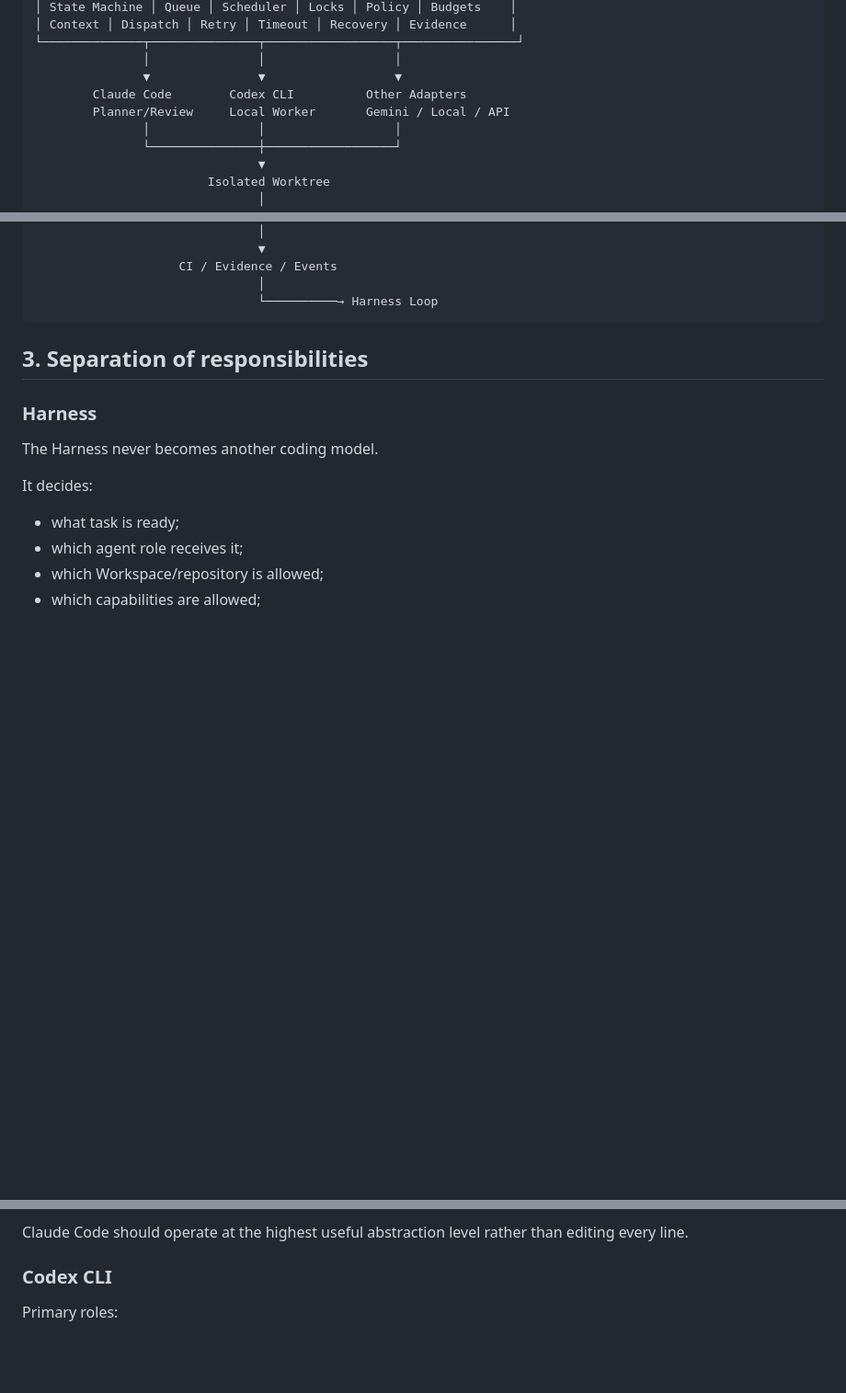
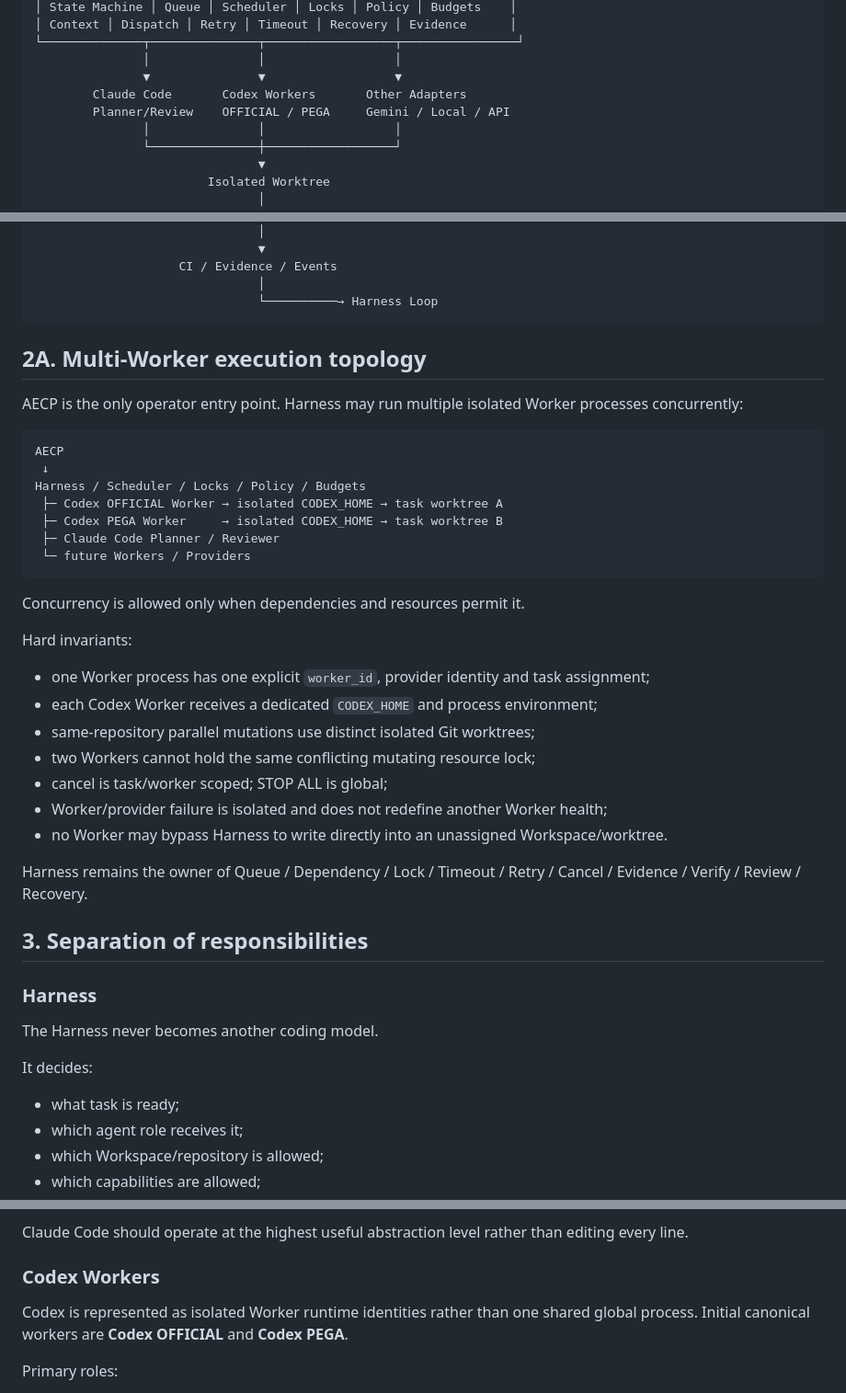
Before and after one commit to Space653000/0_JN1_AIECP, a Markdown page: Blueprint/20_HARNESS_ENGINEERING_MULTI_AGENT_LOOP.md, 3 parts joined by grey strips. Shown at 92% size. Drawn GitHub-style; blank space fills up the shorter version.

Commit message:
docs: integrate isolated OFFICIAL and PEGA workers into Harness

```diff
--- a/Blueprint/20_HARNESS_ENGINEERING_MULTI_AGENT_LOOP.md
+++ b/Blueprint/20_HARNESS_ENGINEERING_MULTI_AGENT_LOOP.md
@@ -39,8 +39,8 @@ OpenAI's published harness-engineering work emphasizes repository legibility, ex
 └──────────────┬───────────────┬──────────────────┬────────────────┘
                │               │                  │
                ▼               ▼                  ▼
-        Claude Code        Codex CLI          Other Adapters
-        Planner/Review     Local Worker       Gemini / Local / API
+        Claude Code       Codex Workers       Other Adapters
+        Planner/Review    OFFICIAL / PEGA     Gemini / Local / API
                │               │                  │
                └───────────────┼──────────────────┘
                                ▼
@@ -60,6 +60,34 @@ OpenAI's published harness-engineering work emphasizes repository legibility, ex
                                │
                                └──────────→ Harness Loop
 ~~~
+
+## 2A. Multi-Worker execution topology
+
+AECP is the only operator entry point. Harness may run multiple isolated Worker processes concurrently:
+
+~~~text
+AECP
+ ↓
+Harness / Scheduler / Locks / Policy / Budgets
+ ├─ Codex OFFICIAL Worker → isolated CODEX_HOME → task worktree A
+ ├─ Codex PEGA Worker     → isolated CODEX_HOME → task worktree B
+ ├─ Claude Code Planner / Reviewer
+ └─ future Workers / Providers
+~~~
+
+Concurrency is allowed only when dependencies and resources permit it.
+
+Hard invariants:
+
+- one Worker process has one explicit `worker_id`, provider identity and task assignment;
+- each Codex Worker receives a dedicated `CODEX_HOME` and process environment;
+- same-repository parallel mutations use distinct isolated Git worktrees;
+- two Workers cannot hold the same conflicting mutating resource lock;
+- cancel is task/worker scoped; STOP ALL is global;
+- Worker/provider failure is isolated and does not redefine another Worker health;
+- no Worker may bypass Harness to write directly into an unassigned Workspace/worktree.
+
+Harness remains the owner of Queue / Dependency / Lock / Timeout / Retry / Cancel / Evidence / Verify / Review / Recovery.
 
 ## 3. Separation of responsibilities
 
@@ -95,7 +123,9 @@ Primary roles:
 
 Claude Code should operate at the highest useful abstraction level rather than editing every line.
 
-### Codex CLI
+### Codex Workers
+
+Codex is represented as isolated Worker runtime identities rather than one shared global process. Initial canonical workers are **Codex OFFICIAL** and **Codex PEGA**.
 
 Primary roles:
 
```
